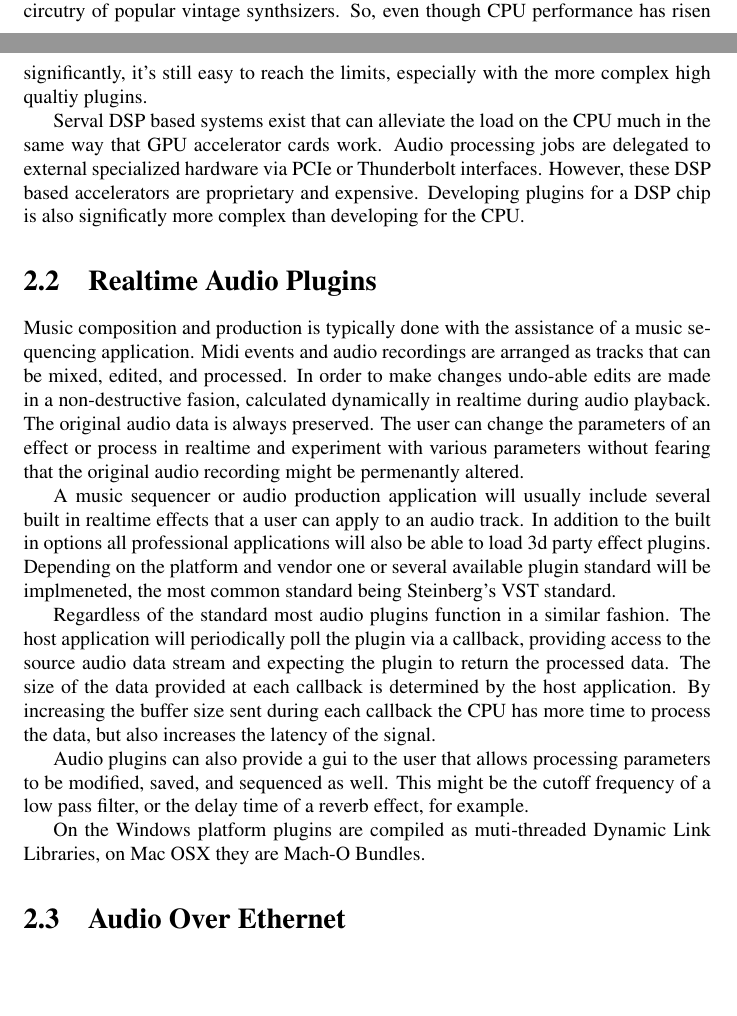
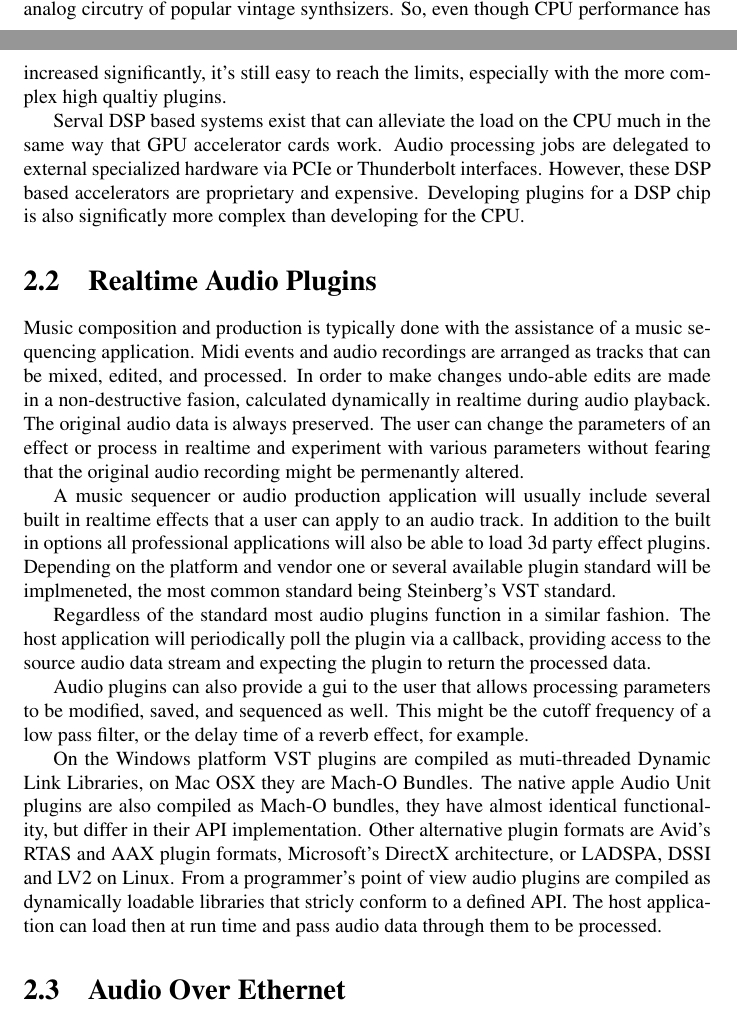
Before and after one commit to alexgustafson/SemDoc, a LaTeX thesis (main.tex, which reads chapters/einfuerung.tex): two parts of pages 8 and 9 of 17, joined at a grey line, cut so that both start at the same text, the shorter picture padded with empty space. Compiled offline with pdfLaTeX.

Commit message:
background details

```diff
--- a/chapters/einfuerung.tex
+++ b/chapters/einfuerung.tex
@@ -8,7 +8,7 @@ In 1996 Steinberg GmbH, the developers of Cubase, a popular audio production app
 
 The number of realtime plugins that could run on a CPU was limited by several factors, hard disc access speeds, bus speeds, amount of ram, OS schedulers for instance\cite{latency98}. User's didn't expect to be able to run more that 10 plugin instances at a time. Simply playing back multiple tracks of digital audio in realtime was so taxinig on the CPU that an application's graphical interface would quickly become unresponsive.
 
-Today it's possible to playback hundreds of channels of audio and hundreds of plugins in realtime. But as the performance threshhold has risen, so to have the expectations. The algorithms driving today's plugins are much more complex that those from 1996. Plugins are available today that model physical systems or emulate the analog circutry of popular vintage synthsizers. So, even though CPU performance has risen significantly, it's still easy to reach the limits, especially with the more complex high qualtiy plugins.
+Today it's possible to playback hundreds of channels of audio and hundreds of plugins in realtime. But as the performance threshhold has risen, so to have the expectations. The algorithms driving today's plugins are much more complex that those from 1996. Plugins are available today that model physical systems or emulate the analog circutry of popular vintage synthsizers. So, even though CPU performance has increased significantly, it's still easy to reach the limits, especially with the more complex high qualtiy plugins.
 
 Serval DSP based systems exist that can alleviate the load on the CPU much in the same way that GPU accelerator cards work. Audio processing jobs are delegated to external specialized hardware via PCIe or Thunderbolt interfaces. However, these DSP based accelerators are proprietary and expensive. Developing plugins for a DSP chip is also significatly more complex than developing for the CPU.
 
@@ -27,16 +27,17 @@ implmeneted, the most common standard being Steinberg's VST standard.
 
 Regardless of the standard most audio plugins function in a similar fashion. The host application will periodically
 poll the plugin via a callback, providing access to the source audio data stream and expecting the plugin to return the
- processed data. The size of the data provided at each callback is determined by the host application. By increasing the
- buffer size sent during each callback the CPU has more time to process the data, but also increases the latency of
- the signal.
+ processed data.
 
  Audio plugins can also provide a gui to the user that allows processing parameters to be modified, saved, and
  sequenced as well. This might be the cutoff frequency of a low pass filter, or the delay time of a reverb effect,
  for example.
 
- On the Windows platform plugins are compiled as muti-threaded Dynamic Link Libraries, on Mac OSX they are Mach-O
- Bundles.
+ On the Windows platform VST plugins are compiled as muti-threaded Dynamic Link Libraries, on Mac OSX they are Mach-O
+ Bundles. The native apple Audio Unit plugins are also compiled as Mach-O bundles, they have almost identical
+ functionality, but differ in their API implementation. Other alternative plugin formats are Avid's RTAS and AAX plugin formats, Microsoft's DirectX architecture, or LADSPA, DSSI and LV2 on Linux. From a programmer's point of view audio plugins are
+ compiled as dynamically loadable libraries that stricly conform to a defined API. The host application can load
+ then at run time and pass audio data through them to be processed.
 
 \section{Audio Over Ethernet}
 
```
Also changed, not shown: main.pdf, 1 other file.
